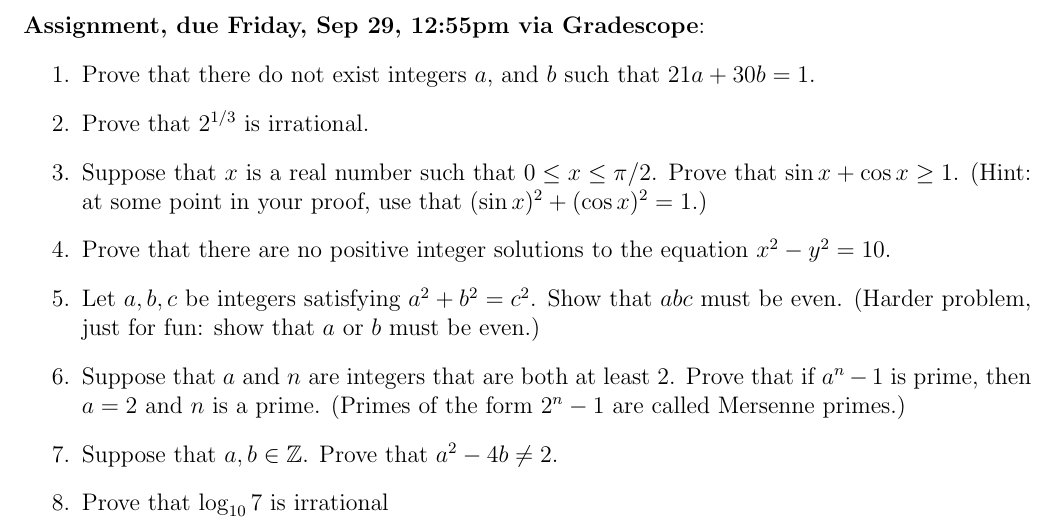
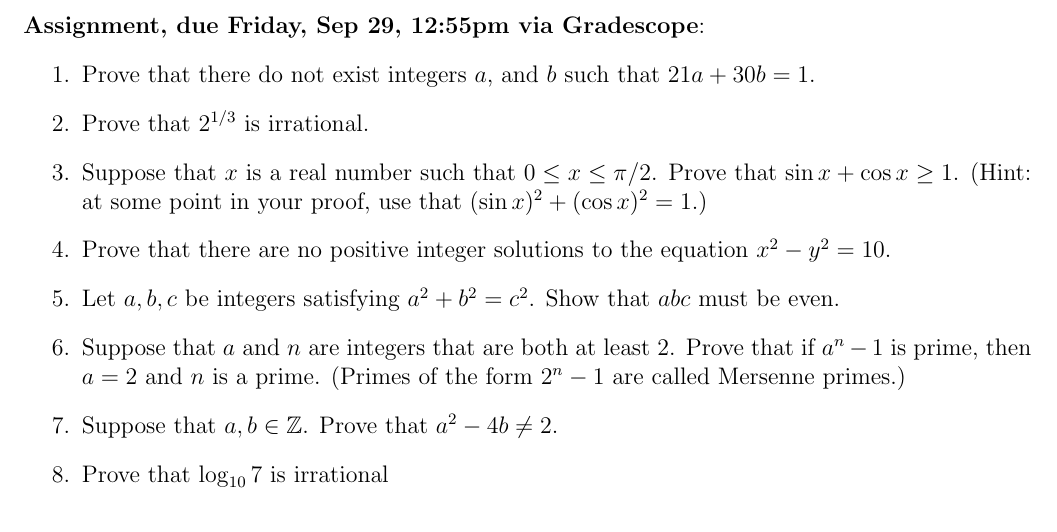
Before and after one commit to dmzb/dmzb.github.io, a LaTeX problem sheet (teaching/2023Fall220/assignments-math-220.tex): part of page 5 of 8, cut so that both start at the same text. Compiled offline with pdfLaTeX.

Commit message:
Minor change to fun problem

```diff
--- a/teaching/2023Fall220/assignments-math-220.tex
+++ b/teaching/2023Fall220/assignments-math-220.tex
@@ -247,7 +247,7 @@ is divisible by 12. (It suffices to prove that it is divisible by 4 and 3 separa
 \item Suppose that $x$ is a real number such that $0 \leq x \leq \pi/2$. Prove that $\sin x + \cos x \geq 1$. (Hint: at some point in your proof, use that $(\sin x)^2 + (\cos x)^2 = 1$.)
 \item Prove that there are no positive integer solutions to the equation $x^2 - y^2 = 10$.
 % \item Prove that if $a$ is rational and $b$ is irrational, then $ab$ is irrational.
-\item Let $a, b, c$ be integers satisfying $a^2 + b^2 = c^2$. Show that $abc$ must be even. (Harder problem, just for fun: show that $a$ or $b$ must be even.)
+\item Let $a, b, c$ be integers satisfying $a^2 + b^2 = c^2$. Show that $abc$ must be even. % (Harder problem, just for fun: show that $a$ or $b$ must be even.)
 \item Suppose that $a$ and $n$ are integers that are both at least 2. Prove that if $a^n -1$ is prime, then $a = 2$ and $n$ is a prime. (Primes of the form $2^n - 1$ are called Mersenne primes.)
 \item Suppose that $a,b \in \mathbb{Z}$. Prove that $a^2 - 4b \neq 2$.
 
```
Also changed, not shown: teaching/2023Fall220/assignments-math-220.pdf, teaching/2023Fall271/assignments-math-271.pdf.
